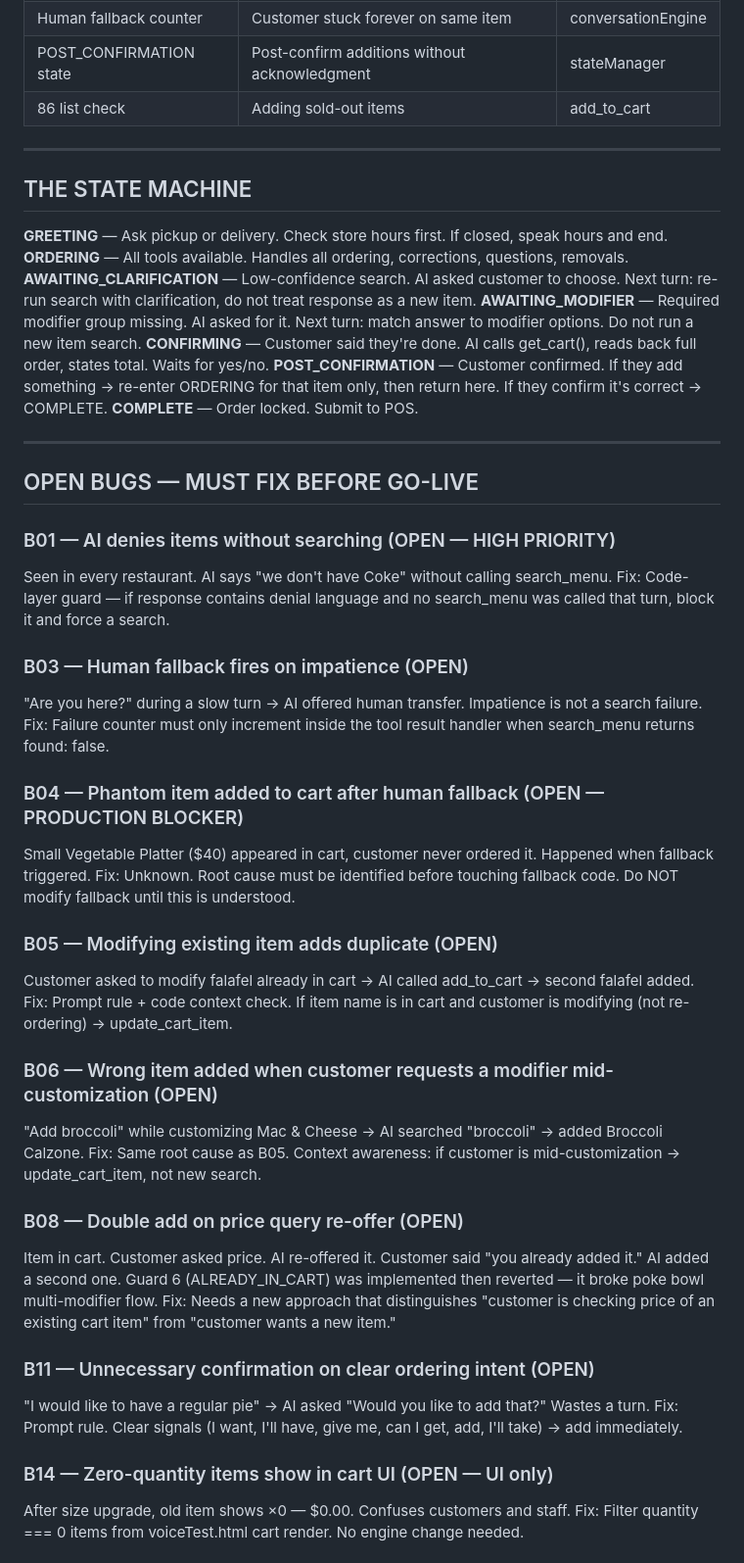
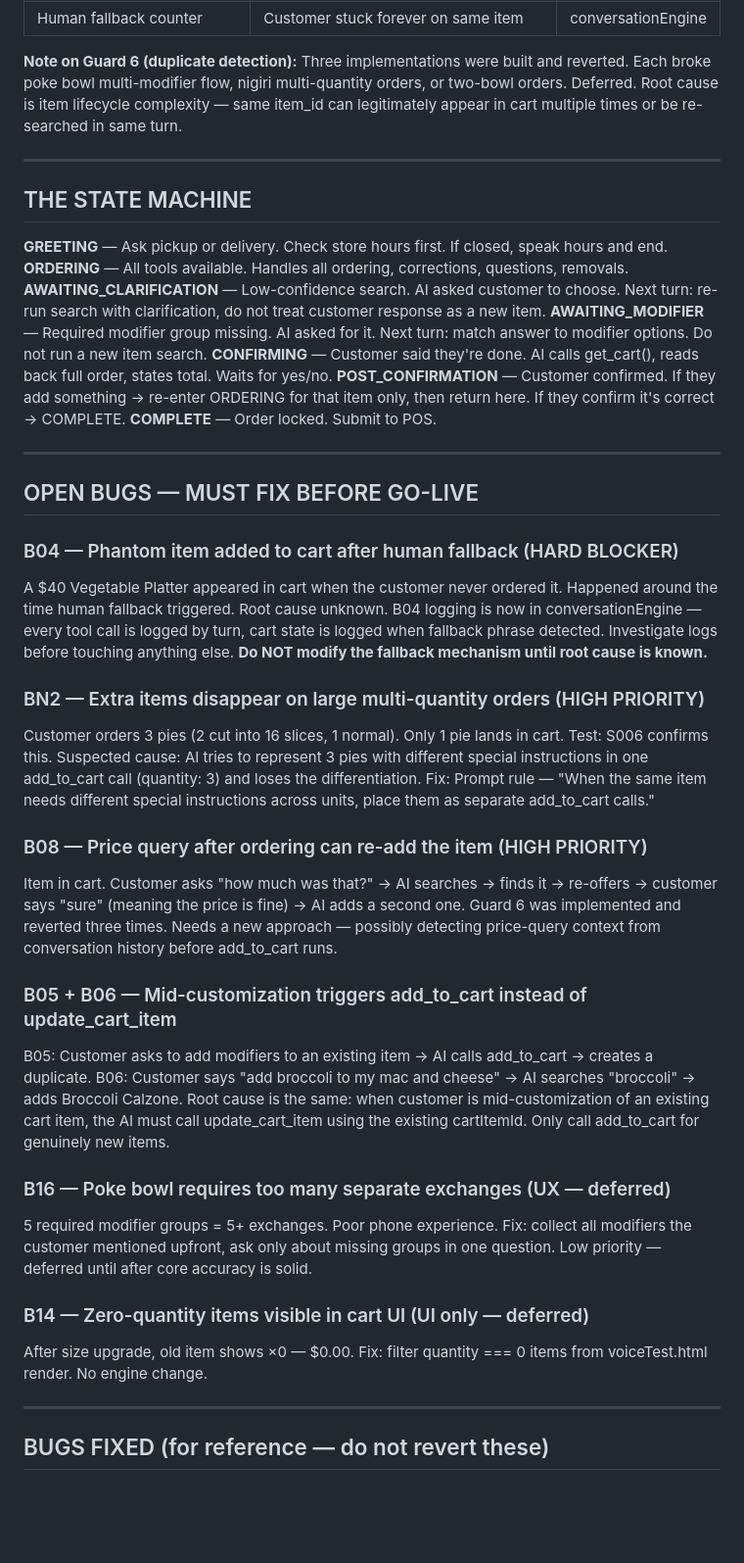
Before and after one commit to gohlemvoice-byte/gohlem-vibe, a Markdown page: CLAUDE.md, the part around one of its changes. Shown at 98% size. Drawn GitHub-style; blank space fills up the shorter version.

```diff
--- a/CLAUDE.md
+++ b/CLAUDE.md
@@ -200,6 +204,6 @@ The system must understand what things ARE, not just match exact names.
 | Human fallback counter | Customer stuck forever on same item | conversationEngine |
-| POST_CONFIRMATION state | Post-confirm additions without acknowledgment | stateManager |
-| 86 list check | Adding sold-out items | add_to_cart |
+
+**Note on Guard 6 (duplicate detection):** Three implementations were built and reverted. Each broke poke bowl multi-modifier flow, nigiri multi-quantity orders, or two-bowl orders. Deferred. Root cause is item lifecycle complexity — same item_id can legitimately appear in cart multiple times or be re-searched in same turn.
 
 ---
 
@@ -207,7 +211,7 @@ The system must understand what things ARE, not just match exact names.
 
 **GREETING** — Ask pickup or delivery. Check store hours first. If closed, speak hours and end.
 **ORDERING** — All tools available. Handles all ordering, corrections, questions, removals.
-**AWAITING_CLARIFICATION** — Low-confidence search. AI asked customer to choose. Next turn: re-run search with clarification, do not treat response as a new item.
+**AWAITING_CLARIFICATION** — Low-confidence search. AI asked customer to choose. Next turn: re-run search with clarification, do not treat customer response as a new item.
 **AWAITING_MODIFIER** — Required modifier group missing. AI asked for it. Next turn: match answer to modifier options. Do not run a new item search.
 **CONFIRMING** — Customer said they're done. AI calls get_cart(), reads back full order, states total. Waits for yes/no.
 **POST_CONFIRMATION** — Customer confirmed. If they add something → re-enter ORDERING for that item only, then return here. If they confirm it's correct → COMPLETE.
@@ -217,36 +221,28 @@ The system must understand what things ARE, not just match exact names.
 
 ## OPEN BUGS — MUST FIX BEFORE GO-LIVE
 
-### B01 — AI denies items without searching (OPEN — HIGH PRIORITY)
-Seen in every restaurant. AI says "we don't have Coke" without calling search_menu.
-Fix: Code-layer guard — if response contains denial language and no search_menu was called that turn, block it and force a search.
+### B04 — Phantom item added to cart after human fallback (HARD BLOCKER)
+A $40 Vegetable Platter appeared in cart when the customer never ordered it. Happened around the time human fallback triggered. Root cause unknown. B04 logging is now in conversationEngine — every tool call is logged by turn, cart state is logged when fallback phrase detected. Investigate logs before touching anything else.
+**Do NOT modify the fallback mechanism until root cause is known.**
 
-### B03 — Human fallback fires on impatience (OPEN)
-"Are you here?" during a slow turn → AI offered human transfer. Impatience is not a search failure.
-Fix: Failure counter must only increment inside the tool result handler when search_menu returns found: false.
+### BN2 — Extra items disappear on large multi-quantity orders (HIGH PRIORITY)
+Customer orders 3 pies (2 cut into 16 slices, 1 normal). Only 1 pie lands in cart. Test: S006 confirms this. Suspected cause: AI tries to represent 3 pies with different special instructions in one add_to_cart call (quantity: 3) and loses the differentiation. Fix: Prompt rule — "When the same item needs different special instructions across units, place them as separate add_to_cart calls."
 
-### B04 — Phantom item added to cart after human fallback (OPEN — PRODUCTION BLOCKER)
-Small Vegetable Platter ($40) appeared in cart, customer never ordered it. Happened when fallback triggered.
-Fix: Unknown. Root cause must be identified before touching fallback code. Do NOT modify fallback until this is understood.
+### B08 — Price query after ordering can re-add the item (HIGH PRIORITY)
+Item in cart. Customer asks "how much was that?" → AI searches → finds it → re-offers → customer says "sure" (meaning the price is fine) → AI adds a second one. Guard 6 was implemented and reverted three times. Needs a new approach — possibly detecting price-query context from conversation history before add_to_cart runs.
 
-### B05 — Modifying existing item adds duplicate (OPEN)
-Customer asked to modify falafel already in cart → AI called add_to_cart → second falafel added.
-Fix: Prompt rule + code context check. If item name is in cart and customer is modifying (not re-ordering) → update_cart_item.
+### B05 + B06 — Mid-customization triggers add_to_cart instead of update_cart_item
+B05: Customer asks to add modifiers to an existing item → AI calls add_to_cart → creates a duplicate.
+B06: Customer says "add broccoli to my mac and cheese" → AI searches "broccoli" → adds Broccoli Calzone.
+Root cause is the same: when customer is mid-customization of an existing cart item, the AI must call update_cart_item using the existing cartItemId. Only call add_to_cart for genuinely new items.
 
-### B06 — Wrong item added when customer requests a modifier mid-customization (OPEN)
-"Add broccoli" while customizing Mac & Cheese → AI searched "broccoli" → added Broccoli Calzone.
-Fix: Same root cause as B05. Context awareness: if customer is mid-customization → update_cart_item, not new search.
+### B16 — Poke bowl requires too many separate exchanges (UX — deferred)
+5 required modifier groups = 5+ exchanges. Poor phone experience. Fix: collect all modifiers the customer mentioned upfront, ask only about missing groups in one question. Low priority — deferred until after core accuracy is solid.
 
-### B08 — Double add on price query re-offer (OPEN)
-Item in cart. Customer asked price. AI re-offered it. Customer said "you already added it." AI added a second one.
-Guard 6 (ALREADY_IN_CART) was implemented then reverted — it broke poke bowl multi-modifier flow.
-Fix: Needs a new approach that distinguishes "customer is checking price of an existing cart item" from "customer wants a new item."
+### B14 — Zero-quantity items visible in cart UI (UI only — deferred)
+After size upgrade, old item shows ×0 — $0.00. Fix: filter quantity === 0 items from voiceTest.html render. No engine change.
 
-### B11 — Unnecessary confirmation on clear ordering intent (OPEN)
-"I would like to have a regular pie" → AI asked "Would you like to add that?" Wastes a turn.
-Fix: Prompt rule. Clear signals (I want, I'll have, give me, can I get, add, I'll take) → add immediately.
+---
 
-### B14 — Zero-quantity items show in cart UI (OPEN — UI only)
-After size upgrade, old item shows ×0 — $0.00. Confuses customers and staff.
-Fix: Filter quantity === 0 items from voiceTest.html cart render. No engine change needed.
+## BUGS FIXED (for reference — do not revert these)
 
```
Also changed, not shown: other parts of CLAUDE.md (+113 -129 lines).
